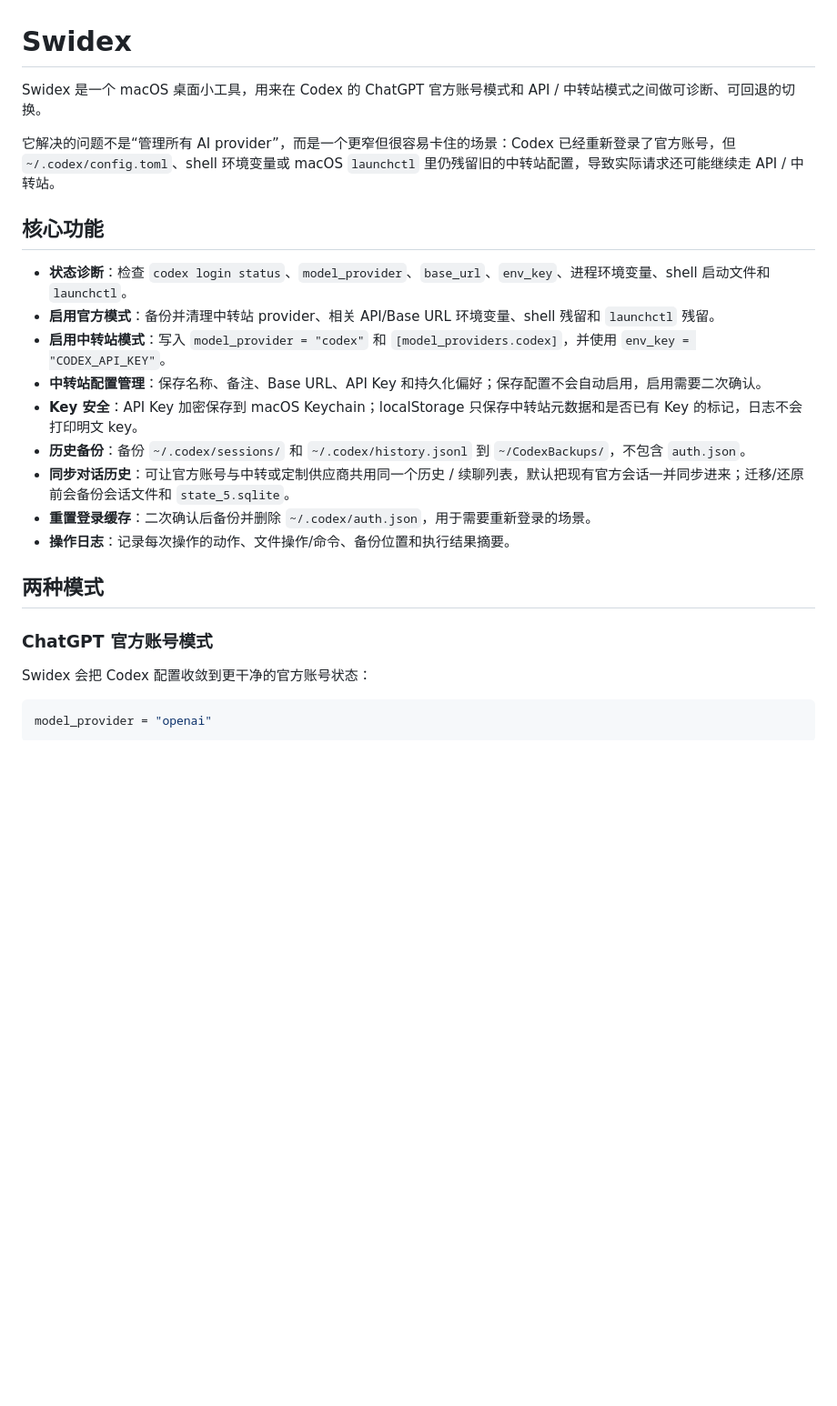
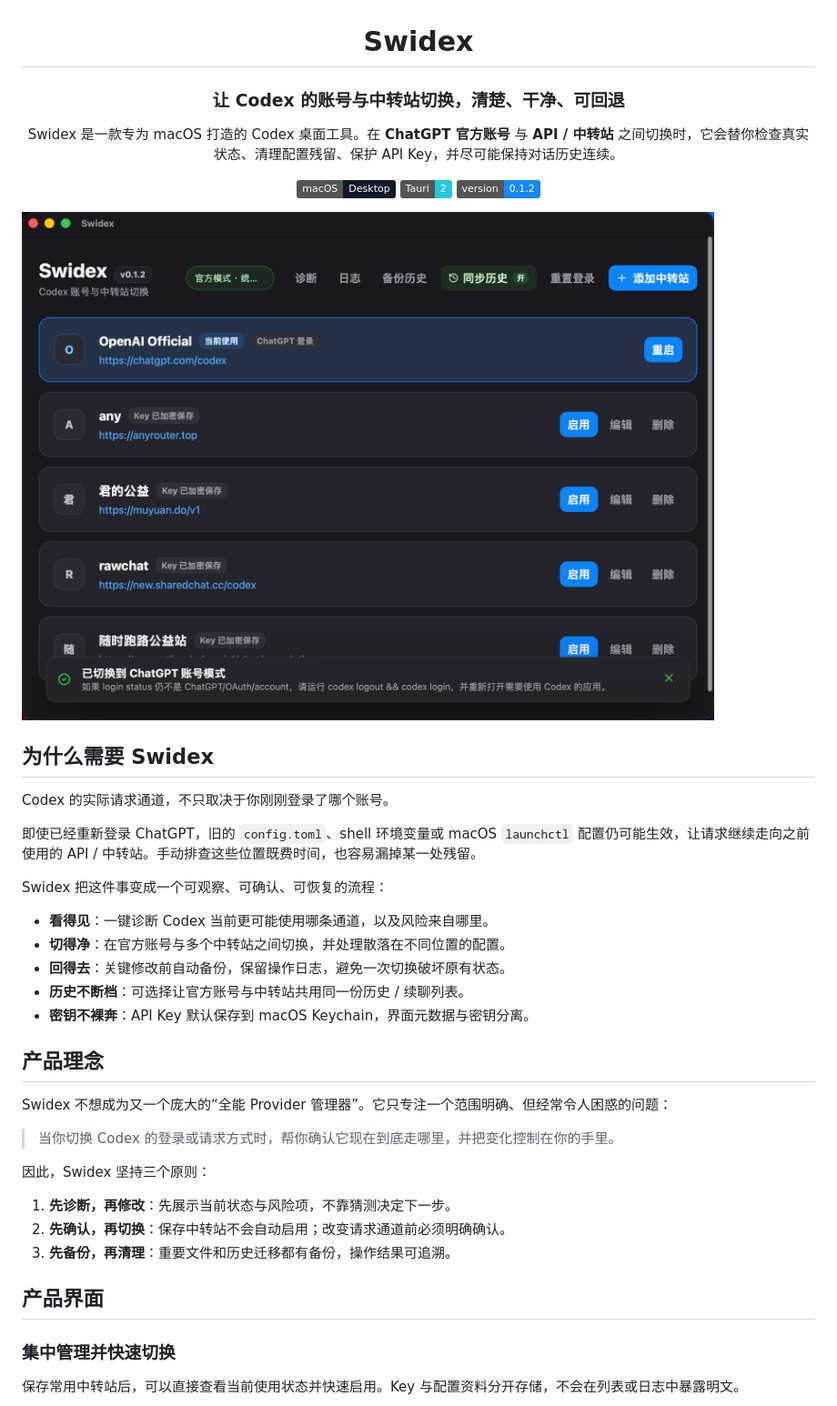
Before and after one commit to Muggle-akko/swidex, a Markdown page: README.md, the part around one of its changes. Shown at 91% size. Drawn GitHub-style; pictures changed too: docs/images/swidex-official-mode.png (added); badges without logos; blank space fills up the shorter version.

````diff
--- a/README.md
+++ b/README.md
@@ -1,26 +3,46 @@
 # Swidex
 
-Swidex 是一个 macOS 桌面小工具，用来在 Codex 的 ChatGPT 官方账号模式和 API / 中转站模式之间做可诊断、可回退的切换。
+### 让 Codex 的账号与中转站切换，清楚、干净、可回退
 
-它解决的问题不是“管理所有 AI provider”，而是一个更窄但很容易卡住的场景：Codex 已经重新登录了官方账号，但 `~/.codex/config.toml`、shell 环境变量或 macOS `launchctl` 里仍残留旧的中转站配置，导致实际请求还可能继续走 API / 中转站。
+Swidex 是一款专为 macOS 打造的 Codex 桌面工具。在 **ChatGPT 官方账号** 与 **API / 中转站** 之间切换时，它会替你检查真实状态、清理配置残留、保护 API Key，并尽可能保持对话历史连续。
 
-## 核心功能
+![macOS](https://img.shields.io/badge/macOS-Desktop-111827?logo=apple&logoColor=white)
+![Tauri](https://img.shields.io/badge/Tauri-2-24C8DB?logo=tauri&logoColor=white)
+![Version](https://img.shields.io/badge/version-0.1.2-1688F8)
 
-- **状态诊断**：检查 `codex login status`、`model_provider`、`base_url`、`env_key`、进程环境变量、shell 启动文件和 `launchctl`。
-- **启用官方模式**：备份并清理中转站 provider、相关 API/Base URL 环境变量、shell 残留和 `launchctl` 残留。
-- **启用中转站模式**：写入 `model_provider = "codex"` 和 `[model_providers.codex]`，并使用 `env_key = "CODEX_API_KEY"`。
-- **中转站配置管理**：保存名称、备注、Base URL、API Key 和持久化偏好；保存配置不会自动启用，启用需要二次确认。
-- **Key 安全**：API Key 加密保存到 macOS Keychain；localStorage 只保存中转站元数据和是否已有 Key 的标记，日志不会打印明文 key。
-- **历史备份**：备份 `~/.codex/sessions/` 和 `~/.codex/history.jsonl` 到 `~/CodexBackups/`，不包含 `auth.json`。
-- **同步对话历史**：可让官方账号与中转或定制供应商共用同一个历史 / 续聊列表，默认把现有官方会话一并同步进来；迁移/还原前会备份会话文件和 `state_5.sqlite`。
-- **重置登录缓存**：二次确认后备份并删除 `~/.codex/auth.json`，用于需要重新登录的场景。
-- **操作日志**：记录每次操作的动作、文件操作/命令、备份位置和执行结果摘要。
+</div>
 
-## 两种模式
+![Swidex 官方账号模式](docs/images/swidex-official-mode.png)
 
-### ChatGPT 官方账号模式
+## 为什么需要 Swidex
 
-Swidex 会把 Codex 配置收敛到更干净的官方账号状态：
+Codex 的实际请求通道，不只取决于你刚刚登录了哪个账号。
 
-```toml
-model_provider = "openai"
+即使已经重新登录 ChatGPT，旧的 `config.toml`、shell 环境变量或 macOS `launchctl` 配置仍可能生效，让请求继续走向之前使用的 API / 中转站。手动排查这些位置既费时间，也容易漏掉某一处残留。
+
+Swidex 把这件事变成一个可观察、可确认、可恢复的流程：
+
+- **看得见**：一键诊断 Codex 当前更可能使用哪条通道，以及风险来自哪里。
+- **切得净**：在官方账号与多个中转站之间切换，并处理散落在不同位置的配置。
+- **回得去**：关键修改前自动备份，保留操作日志，避免一次切换破坏原有状态。
+- **历史不断档**：可选择让官方账号与中转站共用同一份历史 / 续聊列表。
+- **密钥不裸奔**：API Key 默认保存到 macOS Keychain，界面元数据与密钥分离。
+
+## 产品理念
+
+Swidex 不想成为又一个庞大的“全能 Provider 管理器”。它只专注一个范围明确、但经常令人困惑的问题：
+
+> 当你切换 Codex 的登录或请求方式时，帮你确认它现在到底走哪里，并把变化控制在你的手里。
+
+因此，Swidex 坚持三个原则：
+
+1. **先诊断，再修改**：先展示当前状态与风险项，不靠猜测决定下一步。
+2. **先确认，再切换**：保存中转站不会自动启用；改变请求通道前必须明确确认。
+3. **先备份，再清理**：重要文件和历史迁移都有备份，操作结果可追溯。
+
+## 产品界面
+
+### 集中管理并快速切换
+
+保存常用中转站后，可以直接查看当前使用状态并快速启用。Key 与配置资料分开存储，不会在列表或日志中暴露明文。
+
````
Also changed, not shown: other parts of README.md (+85 -68 lines), docs/images/swidex-doctor.png (added), docs/images/swidex-relay-management.png (added).
